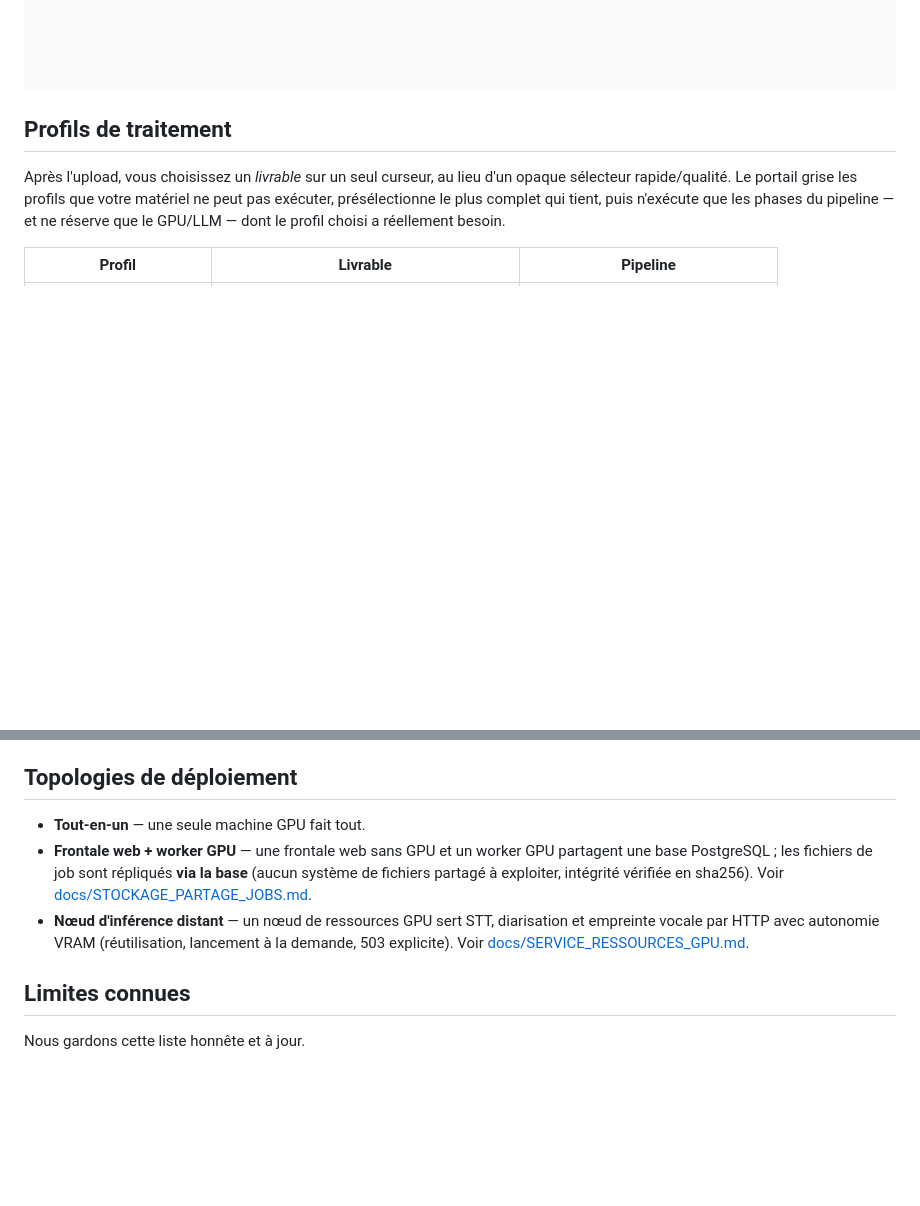
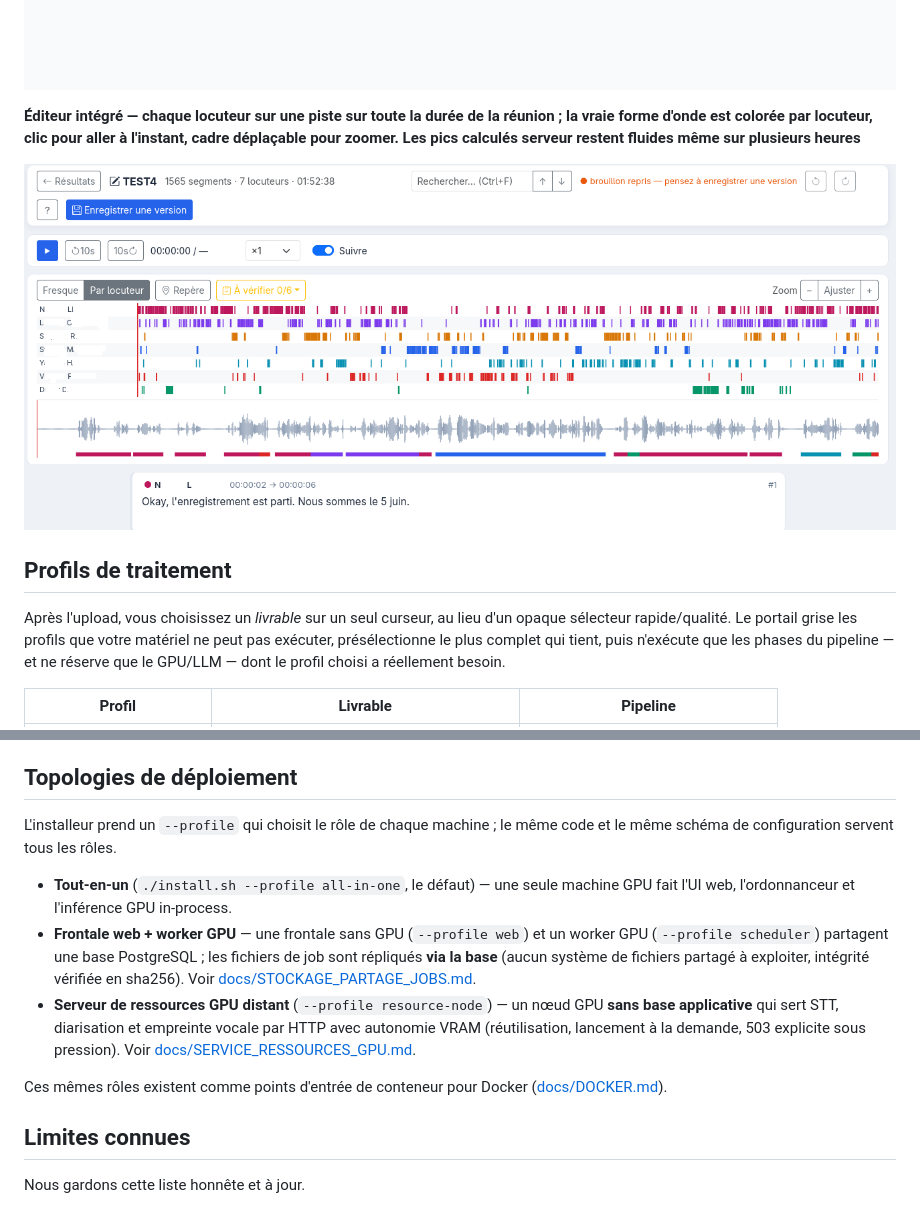
Before and after one commit to Martossien/transcria, a Markdown page: README.fr.md, 2 parts joined by grey strips. Drawn GitHub-style; pictures changed too: docs/screenshots/08-editor.png (added); blank space fills up the shorter version.

```diff
--- a/README.fr.md
+++ b/README.fr.md
@@ -93,6 +93,10 @@ fait plus qu'il ne fait.
 ![Calendrier de planification GPU](docs/screenshots/04-scheduling.png)
 
 ![File GPU persistante](docs/screenshots/05-queue.png)
+
+**Éditeur intégré — chaque locuteur sur une piste sur toute la durée de la réunion ; la vraie forme d'onde est colorée par locuteur, clic pour aller à l'instant, cadre déplaçable pour zoomer. Les pics calculés serveur restent fluides même sur plusieurs heures**
+
+![Frise de l'éditeur de transcription](docs/screenshots/08-editor.png)
 
 ## Profils de traitement
 
@@ -190,14 +194,22 @@ dans [docs/DOCKER.md](docs/DOCKER.md).
 
 ## Topologies de déploiement
 
-- **Tout-en-un** — une seule machine GPU fait tout.
-- **Frontale web + worker GPU** — une frontale web sans GPU et un worker GPU partagent une
-  base PostgreSQL ; les fichiers de job sont répliqués **via la base** (aucun système de
-  fichiers partagé à exploiter, intégrité vérifiée en sha256). Voir
-  [docs/STOCKAGE_PARTAGE_JOBS.md](docs/STOCKAGE_PARTAGE_JOBS.md).
-- **Nœud d'inférence distant** — un nœud de ressources GPU sert STT, diarisation et
-  empreinte vocale par HTTP avec autonomie VRAM (réutilisation, lancement à la demande,
-  503 explicite). Voir [docs/SERVICE_RESSOURCES_GPU.md](docs/SERVICE_RESSOURCES_GPU.md).
+L'installeur prend un `--profile` qui choisit le rôle de chaque machine ; le même code et
+le même schéma de configuration servent tous les rôles.
+
+- **Tout-en-un** (`./install.sh --profile all-in-one`, le défaut) — une seule machine GPU
+  fait l'UI web, l'ordonnanceur et l'inférence GPU in-process.
+- **Frontale web + worker GPU** — une frontale sans GPU (`--profile web`) et un worker GPU
+  (`--profile scheduler`) partagent une base PostgreSQL ; les fichiers de job sont
+  répliqués **via la base** (aucun système de fichiers partagé à exploiter, intégrité
+  vérifiée en sha256). Voir [docs/STOCKAGE_PARTAGE_JOBS.md](docs/STOCKAGE_PARTAGE_JOBS.md).
+- **Serveur de ressources GPU distant** (`--profile resource-node`) — un nœud GPU **sans
+  base applicative** qui sert STT, diarisation et empreinte vocale par HTTP avec autonomie
+  VRAM (réutilisation, lancement à la demande, 503 explicite sous pression). Voir
+  [docs/SERVICE_RESSOURCES_GPU.md](docs/SERVICE_RESSOURCES_GPU.md).
+
+Ces mêmes rôles existent comme points d'entrée de conteneur pour Docker
+([docs/DOCKER.md](docs/DOCKER.md)).
 
 ## Limites connues
 
```
Also changed, not shown: README.md (+19 -6 lines).
